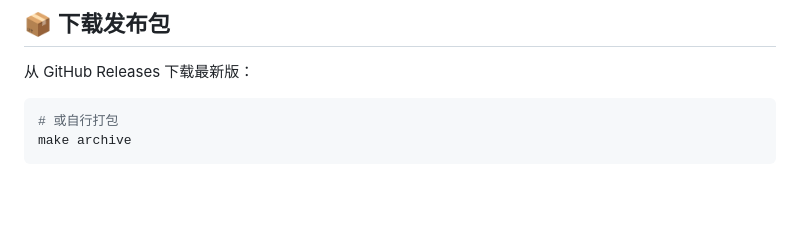
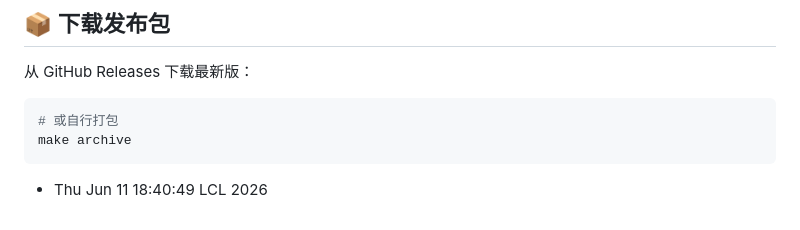
Before and after one commit to MrColder666/store-pos, a Markdown page: README.md, the part around the change. GitHub-like rendering; blank space fills up the shorter version.

Commit message:
test: verify git push with GH_TOKEN

````diff
--- a/README.md
+++ b/README.md
@@ -115,3 +115,4 @@ MIT License — 自由使用、修改、分发。
 # 或自行打包
 make archive
 ```
+  - Thu Jun 11 18:40:49 LCL 2026
````
